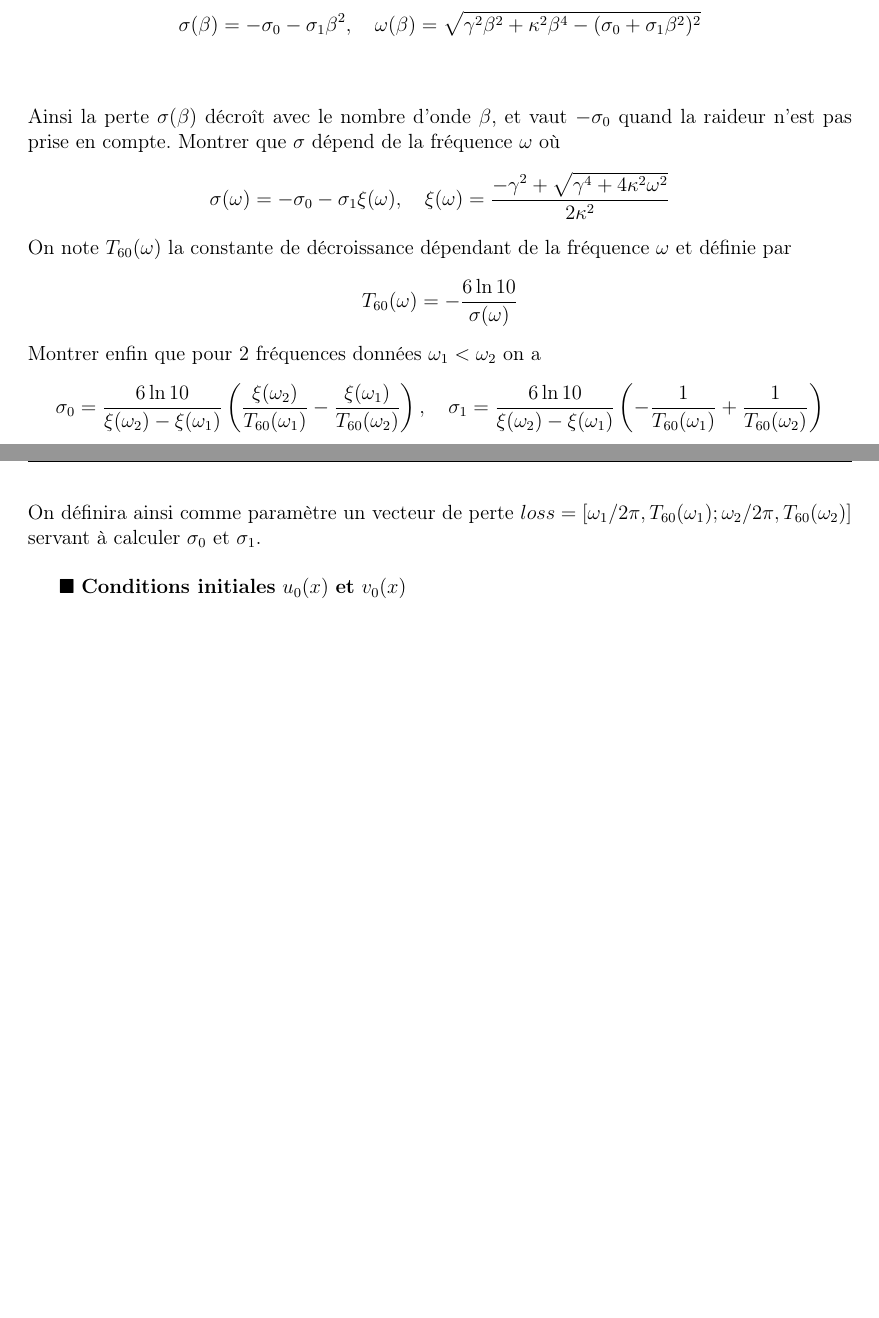
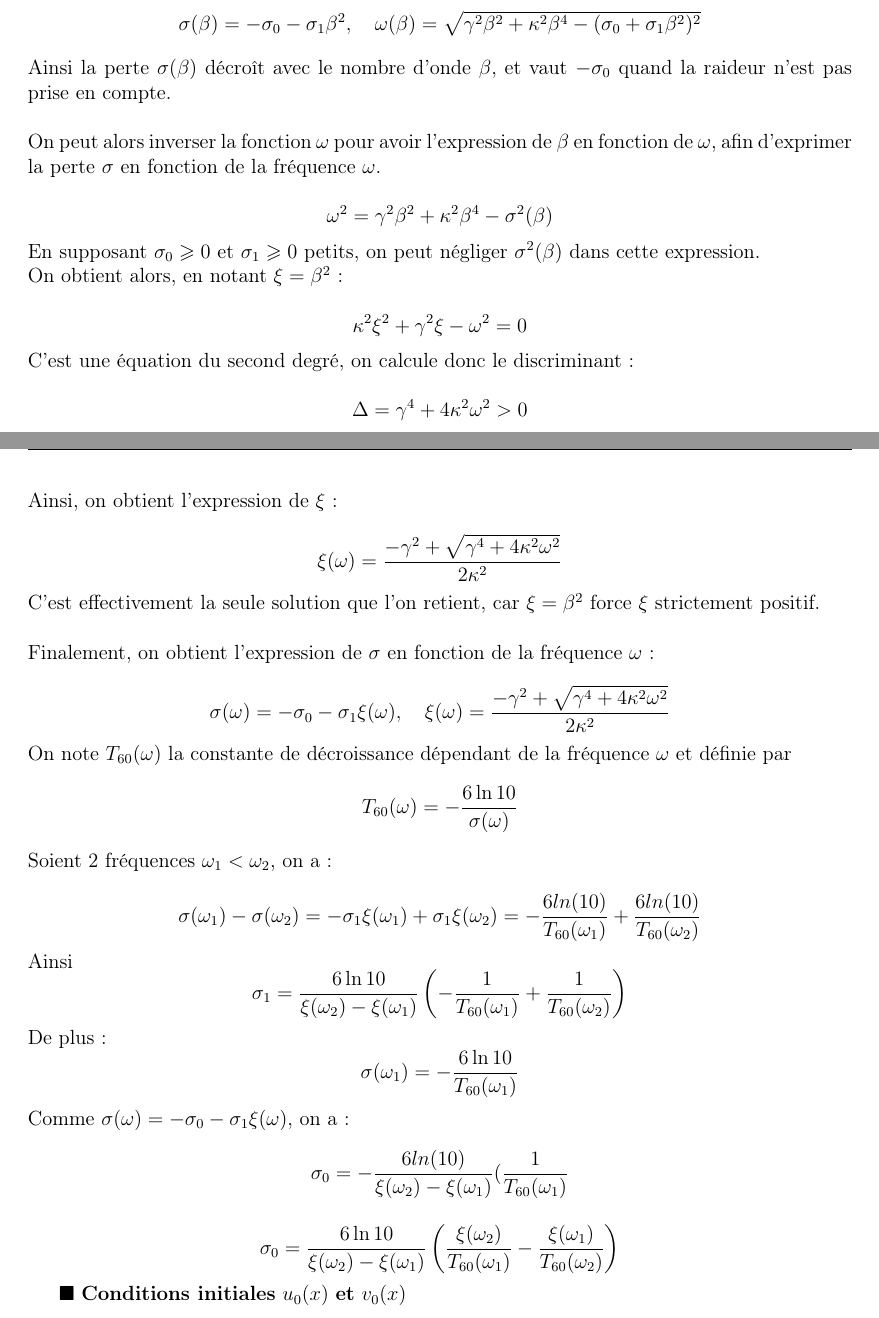
Before and after one commit to duleryr/MN, a LaTeX document (TP_MN_2015.tex): two parts of pages 7 and 8 of 15, joined at a grey line, cut so that both start at the same text, the shorter picture padded with empty space. Compiled offline with pdfLaTeX.

Commit message:
Ajout question 5 presque finie

```diff
--- a/TP_MN_2015.tex
+++ b/TP_MN_2015.tex
@@ -557,24 +557,70 @@ s^2 + 2(\sigma_0 + \sigma_1 \beta^2) s + \gamma^2 \beta^2 + \kappa^2 \beta^4 = 0
   Et pour $\sigma_0\geqslant 0$ et $\sigma_1\geqslant 0$ petits, $\Delta' < 0$ donc les racines de l'équation caractéristique de l'EDP (\ref{eq:model_stiff}) sont données par $s_{\pm}=\sigma\pm j\omega$ où
   \[
     \sigma(\beta)=-\sigma_0-\sigma_1\beta^2,\quad \omega(\beta)=\sqrt{\gamma^2 \beta^2+\kappa^2\beta^4-(\sigma_0+\sigma_1\beta^2)^2}
-  \]~\\
+  \]
 
-  Ainsi la perte $\sigma(\beta)$ décroît avec le nombre d'onde $\beta$, et vaut $-\sigma_0$ quand la raideur n'est pas prise en compte.  Montrer que $\sigma$ dépend de la fréquence $\omega$ où
+  Ainsi la perte $\sigma(\beta)$ décroît avec le nombre d'onde $\beta$, et vaut $-\sigma_0$ quand la raideur n'est pas prise en compte.\\
+
+  On peut alors inverser la fonction $\omega$ pour avoir l'expression de $\beta$ en fonction de $\omega$, afin d'exprimer la perte $\sigma$ en fonction de la fréquence $\omega$.
+
+    \[
+\omega^2 = \gamma^2 \beta^2 + \kappa^2 \beta^4 - \sigma^2(\beta)
+    \]
+
+    En supposant $\sigma_0\geqslant 0$ et $\sigma_1\geqslant 0$ petits, on peut négliger $\sigma^2(\beta)$ dans cette expression.\\
+    On obtient alors, en notant $\xi = \beta^2$ :
+
+    \[
+    \kappa^2 \xi^2 + \gamma^2 \xi - \omega^2 = 0
+    \]
+    C'est une équation du second degré, on calcule donc le discriminant :
+
+    \[
+    \Delta = \gamma^4 + 4 \kappa^2 \omega^2 > 0
+    \]
+
+    Ainsi, on obtient l'expression de $\xi$ :
+
+    \[
+    \xi(\omega) = \frac{-\gamma^2+\sqrt{\gamma^4+4\kappa^2 \omega^2}}{2\kappa^2}
+    \]
+
+    C'est effectivement la seule solution que l'on retient, car $\xi = \beta^2$ force $\xi$ strictement positif.\\
+
+    Finalement, on obtient l'expression de $\sigma$ en fonction de la fréquence $\omega$ :
+
     \[
     \sigma(\omega)=-\sigma_0-\sigma_1\xi (\omega),\quad \xi(\omega)=\frac{-\gamma^2+\sqrt{\gamma^4+4\kappa^2 \omega^2}}{2\kappa^2}
     \]
+
     On note $T_{60}(\omega)$ la constante de décroissance dépendant de la fréquence $\omega$ et définie par
     \[
     T_{60}(\omega)=-\frac{6\ln 10}{\sigma(\omega)}
     \]
-  Montrer enfin que pour 2 fréquences données $\omega_1<\omega_2$ on a
+    Soient 2 fréquences $\omega_1<\omega_2$, on a :
+
     \[
-    \sigma_0=\frac{6 \ln 10}{\xi(\omega_2)-\xi(\omega_1)}\left(\frac{\xi(\omega_2)}{T_{60}(\omega_1)}-\frac{\xi(\omega_1)}{T_{60}(\omega_2)}\right), \quad \sigma_1=\frac{6 \ln 10}{\xi(\omega_2)-\xi(\omega_1)}\left(-\frac{1}{T_{60}(\omega_1)}+\frac{1}{T_{60}(\omega_2)}\right)
+\sigma(\omega_1)-\sigma(\omega_2) = -\sigma_1 \xi(\omega_1) + \sigma_1 \xi(\omega_2)
+                                  = -\frac{6 ln(10)}{T_{60}(\omega_1)} + \frac{6 ln(10)}{T_{60}(\omega_2)}
+    \]
+   Ainsi \[
+   \sigma_1=\frac{6 \ln 10}{\xi(\omega_2)-\xi(\omega_1)}\left(-\frac{1}{T_{60}(\omega_1)}+\frac{1}{T_{60}(\omega_2)}\right)
+   \]
+
+   De plus :
+   \[
+   \sigma(\omega_1)=-\frac{6\ln 10}{T_{60}(\omega_1)}
+   \]
+Comme $\sigma(\omega)=-\sigma_0-\sigma_1\xi (\omega)$, on a :
+\[
+\sigma_0 = - \frac{6 ln(10)}{\xi(\omega_2)-\xi(\omega_1)} (\frac{1}{T_{60}(\omega_1)}
+\]
+
+    \[
+\sigma_0=\frac{6 \ln 10}{\xi(\omega_2)-\xi(\omega_1)}\left(\frac{\xi(\omega_2)}{T_{60}(\omega_1)}-\frac{\xi(\omega_1)}{T_{60}(\omega_2)}\right)
     \]
 
     %--- Fin Question 5 ---%
-
-  On définira ainsi comme paramètre un vecteur de perte $loss=[\omega_1/2\pi,T_{60}(\omega_1) ; \omega_2/2\pi,T_{60}(\omega_2)]$ servant à calculer $\sigma_0$ et $\sigma_1$. \\
 
     \hspace{0.5cm} $\blacksquare$ \textbf{Conditions initiales} $u_0(x)$ \textbf{et} $v_0(x)$\\
 
```
Also changed, not shown: TP_MN_2015.pdf, TP_MN_2015.tex (19 more changed lines). Lines whose indentation alone changed are shown as unchanged.
